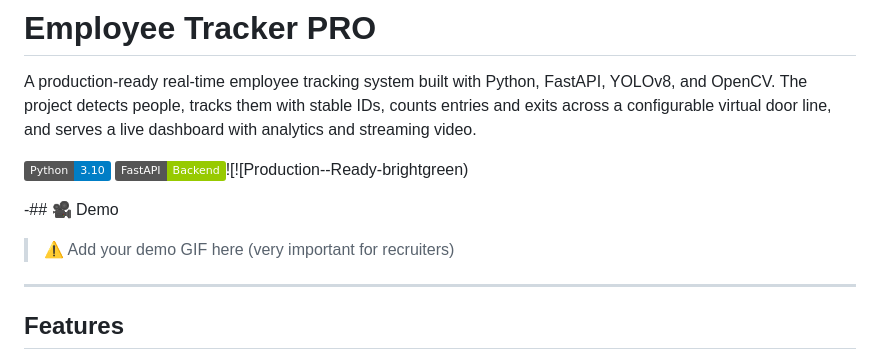
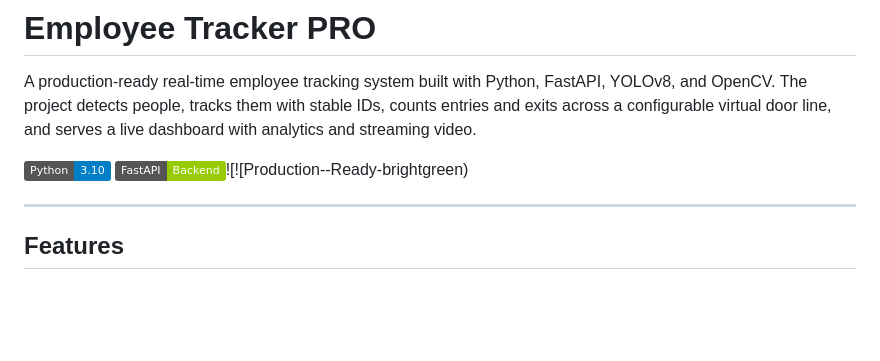
Before and after one commit to parthsavaliya01/pearson_tracker_pro, a Markdown page: README.md, the part around the change. GitHub-like rendering; badges without logos; blank space fills up the shorter version.

```diff
--- a/README.md
+++ b/README.md
@@ -4,11 +4,6 @@ A production-ready real-time employee tracking system built with Python, FastAPI
 
 ![Python](https://img.shields.io/badge/Python-3.10-blue)
 ![FastAPI](https://img.shields.io/badge/FastAPI-Backend-green)![![Production--Ready-brightgreen)
-
--## 🎥 Demo
-
-> ⚠️ Add your demo GIF here (very important for recruiters)
-
 
 
 ---
```
